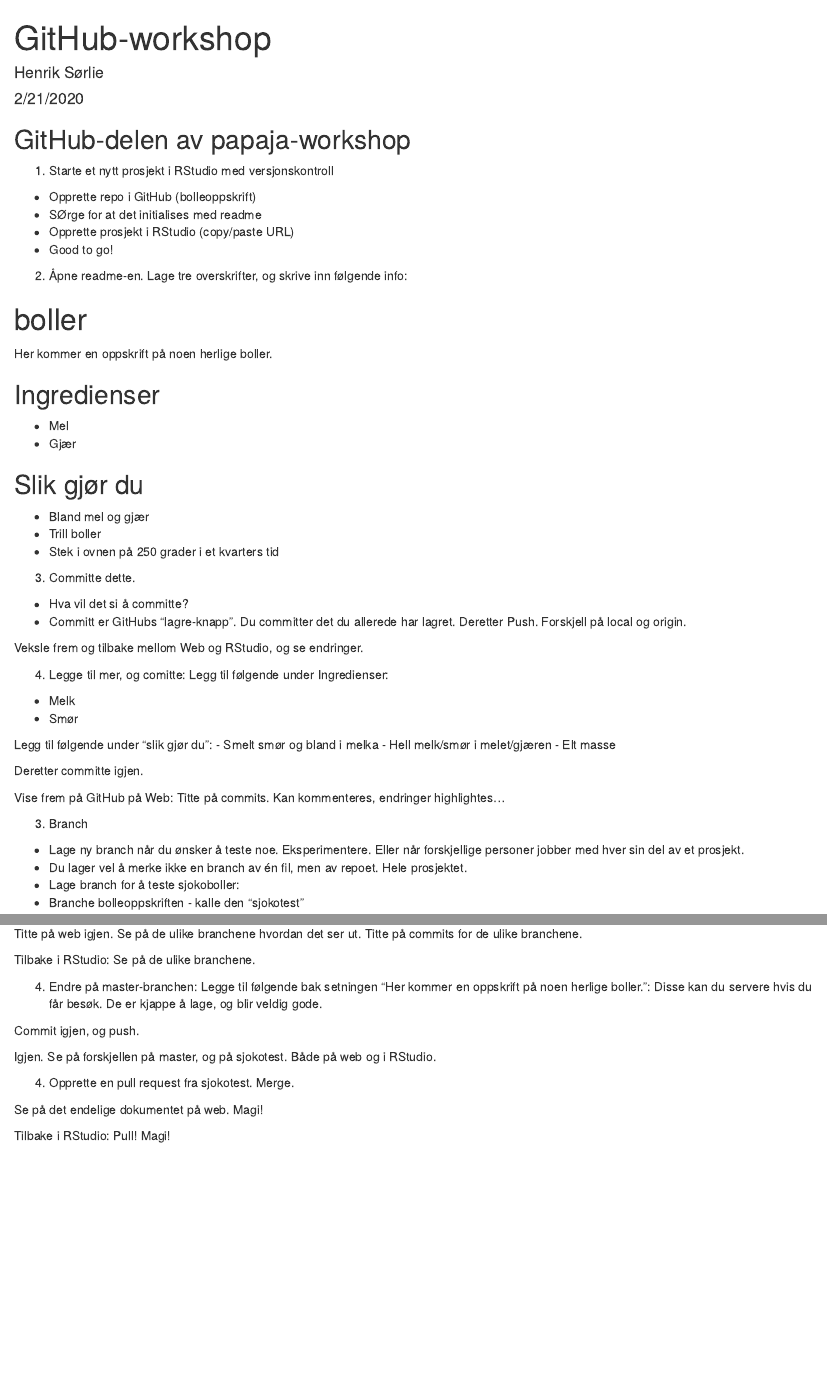
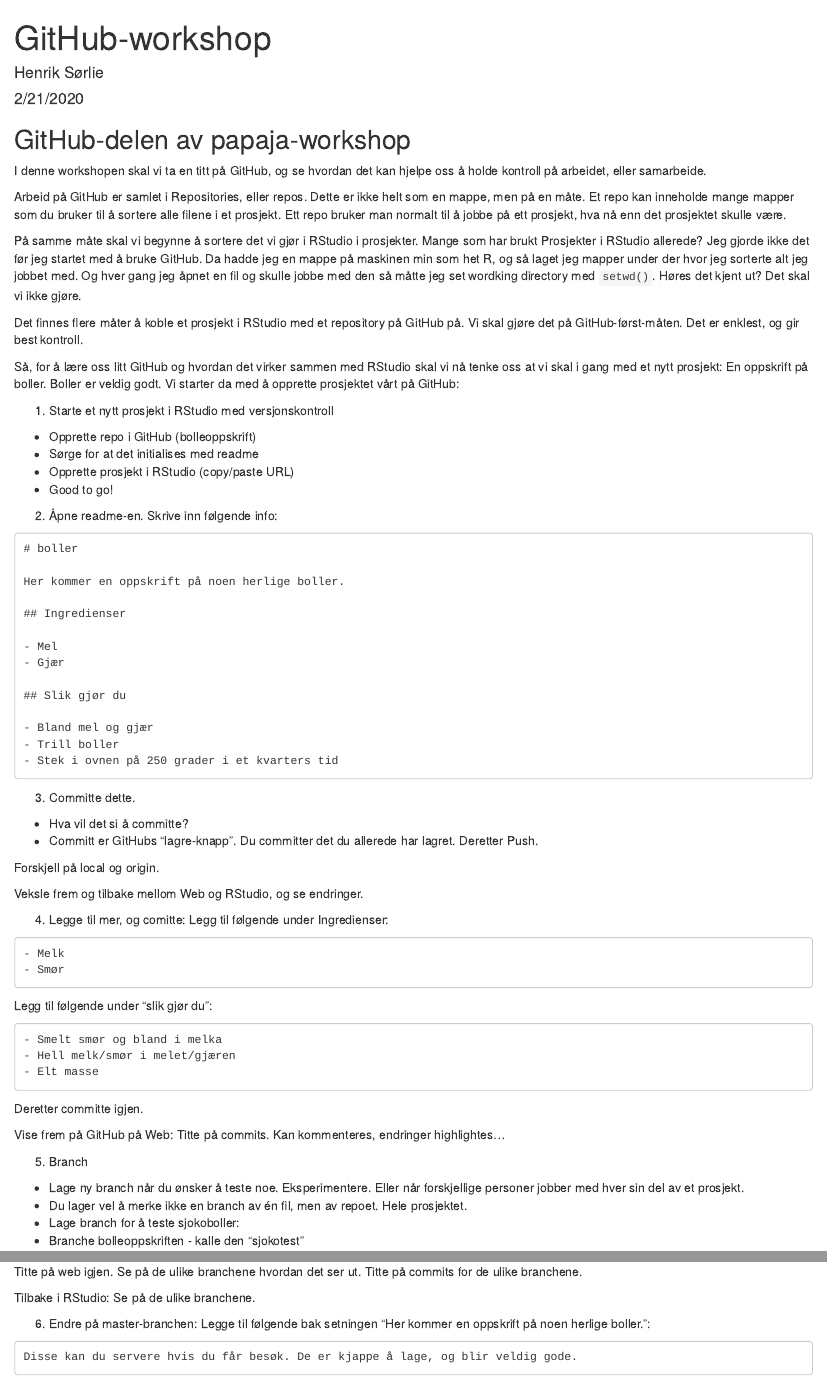
Before and after one commit to hsorlie/Teaching, an R Markdown document (papaja_workshop/GItHub/githubworkshop.Rmd): the page in a window 1100 px wide, from its top, and a second part further down, joined at a grey line. Rendered offline with R 4.5, knitr and Pandoc, with nearby package versions.

Commit message:
utbrodert litt

````diff
--- a/papaja_workshop/GItHub/githubworkshop.Rmd
+++ b/papaja_workshop/GItHub/githubworkshop.Rmd
@@ -11,14 +11,25 @@
 
 ## GitHub-delen av papaja-workshop
 
+I denne workshopen skal vi ta en titt på GitHub, og se hvordan det kan hjelpe oss å holde kontroll på arbeidet, eller samarbeide.
+
+Arbeid på GitHub er samlet i Repositories, eller repos. Dette er ikke helt som en mappe, men på en måte. Et repo kan inneholde mange mapper som du bruker til å sortere alle filene i et prosjekt. Ett repo bruker man normalt til å jobbe på ett prosjekt, hva nå enn det prosjektet skulle være.
+
+På samme måte skal vi begynne å sortere det vi gjør i RStudio i prosjekter. Mange som har brukt Prosjekter i RStudio allerede? Jeg gjorde ikke det før jeg startet med å bruke GitHub. Da hadde jeg en mappe på maskinen min som het R, og så laget jeg mapper under der hvor jeg sorterte alt jeg jobbet med. Og hver gang jeg åpnet en fil og skulle jobbe med den så måtte jeg set wordking directory med `setwd()`. Høres det kjent ut? Det skal vi ikke gjøre.
+
+Det finnes flere måter å koble et prosjekt i RStudio med et repository på GitHub på. Vi skal gjøre det på GitHub-først-måten. Det er enklest, og gir best kontroll.
+
+Så, for å lære oss litt GitHub og hvordan det virker sammen med RStudio skal vi nå tenke oss at vi skal i gang med et nytt prosjekt: En oppskrift på boller. Boller er veldig godt. Vi starter da med å opprette prosjektet vårt på GitHub:
+
 1. Starte et nytt prosjekt i RStudio med versjonskontroll
 - Opprette repo i GitHub (bolleoppskrift)
-- SØrge for at det initialises med readme
+- Sørge for at det initialises med readme
 - Opprette prosjekt i RStudio (copy/paste URL)
 - Good to go!
 
-2. Åpne readme-en. Lage tre overskrifter, og skrive inn følgende info:
+2. Åpne readme-en. Skrive inn følgende info:
 
+```
 # boller
 
 Her kommer en oppskrift på noen herlige boller.
@@ -33,39 +44,50 @@
 - Bland mel og gjær
 - Trill boller
 - Stek i ovnen på 250 grader i et kvarters tid
+```
 
 3. Committe dette.
 - Hva vil det si å committe?
-- Committ er GitHubs "lagre-knapp". Du committer det du allerede har lagret. Deretter Push. Forskjell på local og origin.
+- Committ er GitHubs "lagre-knapp". Du committer det du allerede har lagret. Deretter Push.
+
+Forskjell på local og origin.
 
 Veksle frem og tilbake mellom Web og RStudio, og se endringer.
 
 4. Legge til mer, og comitte:
 Legg til følgende under Ingredienser:
+```
 - Melk
 - Smør
+```
 
 Legg til følgende under "slik gjør du":
+```
 - Smelt smør og bland i melka
 - Hell melk/smør i melet/gjæren
 - Elt masse
+```
 
 Deretter committe igjen.
 
 Vise frem på GitHub på Web: Titte på commits. Kan kommenteres, endringer highlightes...
 
-3. Branch
+5. Branch
 - Lage ny branch når du ønsker å teste noe. Eksperimentere. Eller når forskjellige personer jobber med hver sin del av et prosjekt.
 - Du lager vel å merke ikke en branch av én fil, men av repoet. Hele prosjektet.
 - Lage branch for å teste sjokoboller:
 - Branche bolleoppskriften - kalle den "sjokotest"
 
 Legge til følgende under ingredienser:
+```
 - Sjokolade
+```
 
 Legge til følgende under "slik gjør du":
+```
 - Hakk sjokoladen i biter
 - Bland bitene i deigen
+```
 
 Commit.
 
@@ -73,14 +95,17 @@
 
 Tilbake i RStudio: Se på de ulike branchene.
 
-4. Endre på master-branchen:
-Legge til følgende bak setningen "Her kommer en oppskrift på noen herlige boller.": Disse kan du servere hvis du får besøk. De er kjappe å lage, og blir veldig gode.
+6. Endre på master-branchen:
+Legge til følgende bak setningen "Her kommer en oppskrift på noen herlige boller.":
+```
+Disse kan du servere hvis du får besøk. De er kjappe å lage, og blir veldig gode.
+```
 
 Commit igjen, og push.
 
 Igjen. Se på forskjellen på master, og på sjokotest. Både på web og i RStudio.
 
-4. Opprette en pull request fra sjokotest. Merge.
+7. Opprette en pull request fra sjokotest. Merge.
 
 Se på det endelige dokumentet på web. Magi!
 
````
Also changed, not shown: papaja_workshop/GItHub/githubworkshop.html (added).
